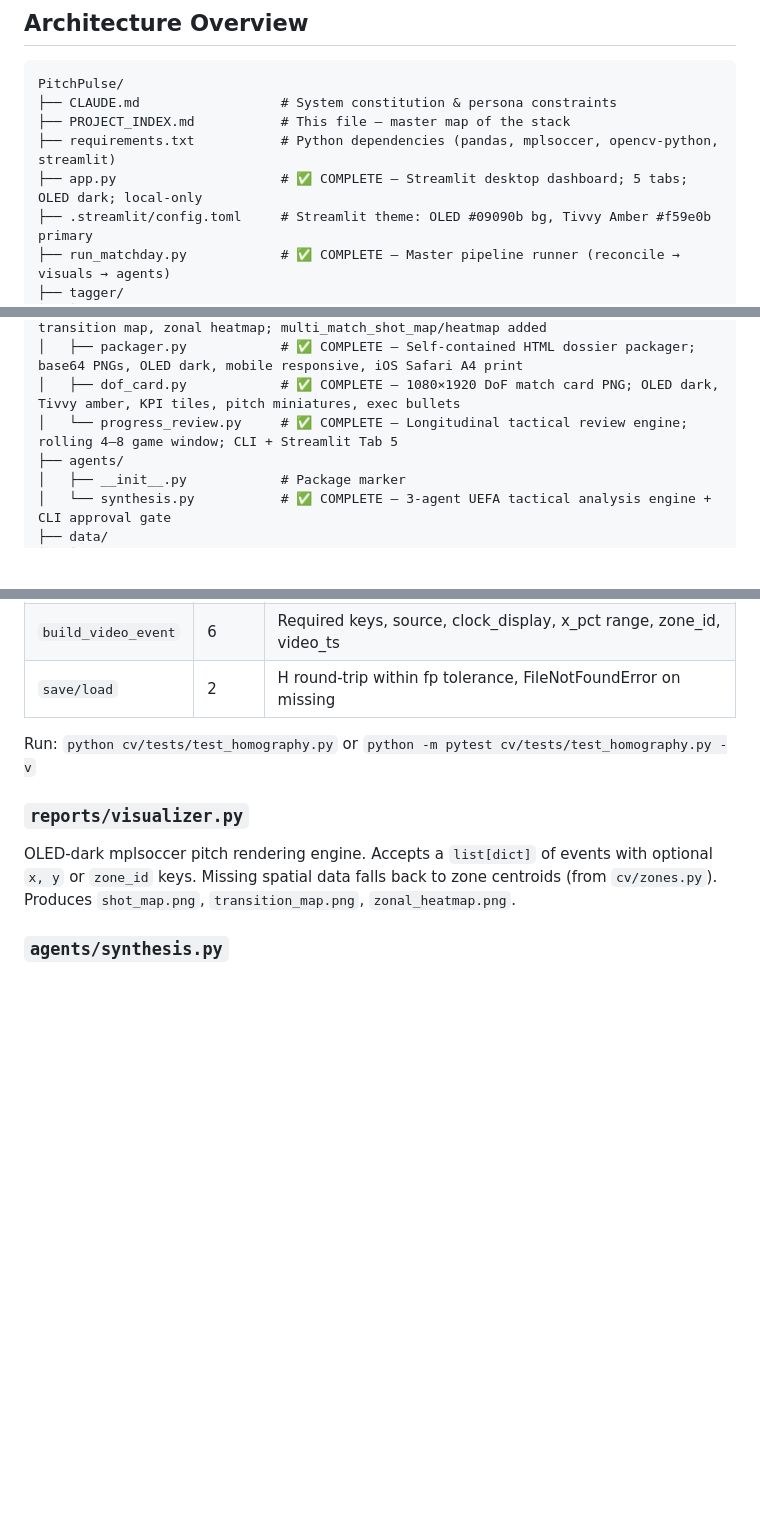
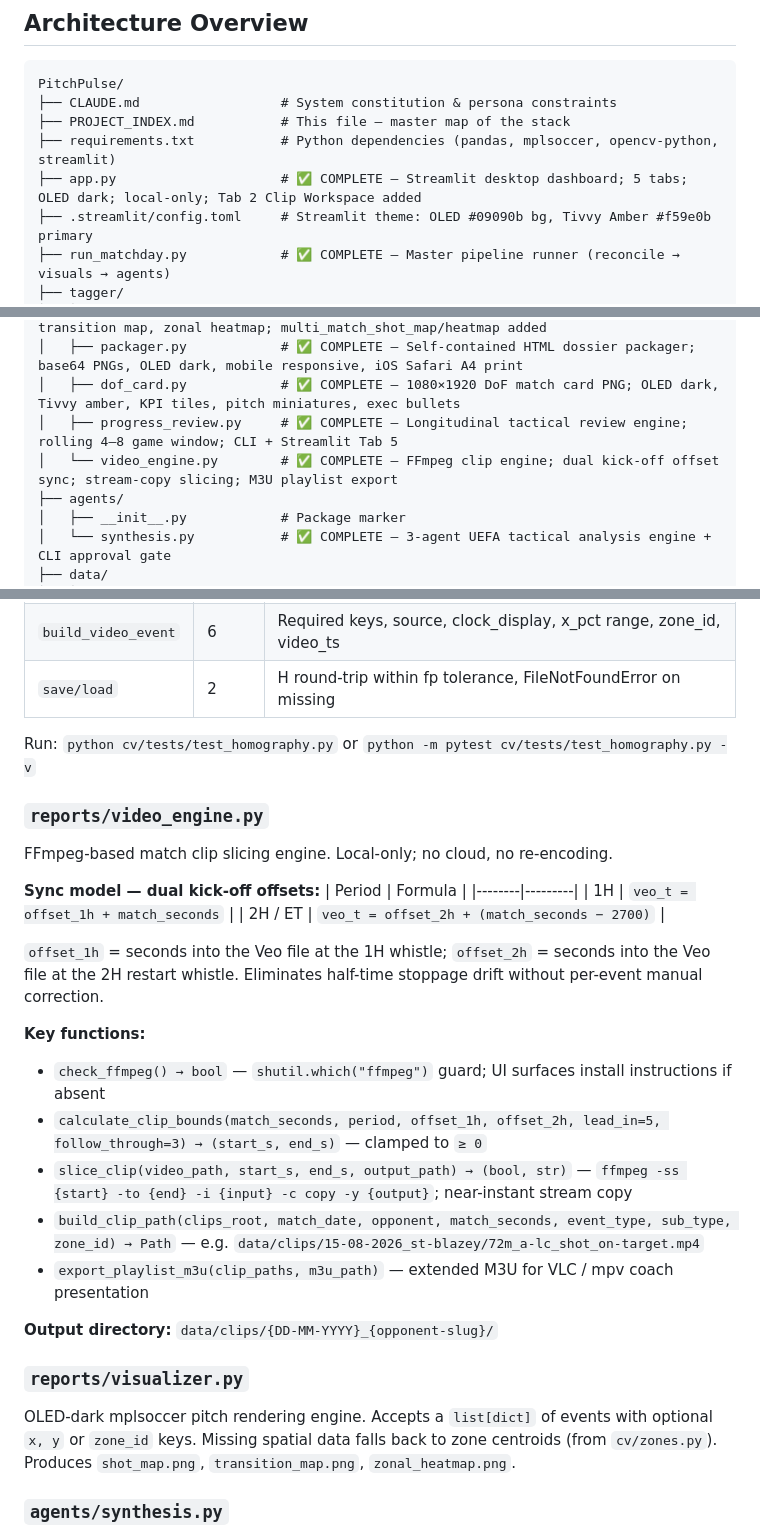
Before and after one commit to rossco4789-glitch/pitchpulse, a Markdown page: PROJECT_INDEX.md, 3 parts joined by grey strips. Rendered like a GitHub page; blank space fills up the shorter version.

Commit message:
Update PROJECT_INDEX.md: video_engine.py + Tab 2 Clip Workspace
- File tree: video_engine.py entry added to reports/; app.py annotation updated
- Tab table: Veo Video Lab row expanded with Clip Workspace detail
- New ### reports/video_engine.py section: sync model table, all 5 public
  functions documented, output directory convention

Co-Authored-By: Claude Sonnet 4.6 <noreply@anthropic.com>

```diff
--- a/PROJECT_INDEX.md
+++ b/PROJECT_INDEX.md
@@ -10,7 +10,7 @@ PitchPulse/
 ├── CLAUDE.md                  # System constitution & persona constraints
 ├── PROJECT_INDEX.md           # This file — master map of the stack
 ├── requirements.txt           # Python dependencies (pandas, mplsoccer, opencv-python, streamlit)
-├── app.py                     # ✅ COMPLETE — Streamlit desktop dashboard; 5 tabs; OLED dark; local-only
+├── app.py                     # ✅ COMPLETE — Streamlit desktop dashboard; 5 tabs; OLED dark; local-only; Tab 2 Clip Workspace added
 ├── .streamlit/config.toml     # Streamlit theme: OLED #09090b bg, Tivvy Amber #f59e0b primary
 ├── run_matchday.py            # ✅ COMPLETE — Master pipeline runner (reconcile → visuals → agents)
 ├── tagger/
@@ -27,7 +27,8 @@ PitchPulse/
 │   ├── visualizer.py          # ✅ COMPLETE — OLED-dark mplsoccer engine; shot map, transition map, zonal heatmap; multi_match_shot_map/heatmap added
 │   ├── packager.py            # ✅ COMPLETE — Self-contained HTML dossier packager; base64 PNGs, OLED dark, mobile responsive, iOS Safari A4 print
 │   ├── dof_card.py            # ✅ COMPLETE — 1080×1920 DoF match card PNG; OLED dark, Tivvy amber, KPI tiles, pitch miniatures, exec bullets
-│   └── progress_review.py     # ✅ COMPLETE — Longitudinal tactical review engine; rolling 4–8 game window; CLI + Streamlit Tab 5
+│   ├── progress_review.py     # ✅ COMPLETE — Longitudinal tactical review engine; rolling 4–8 game window; CLI + Streamlit Tab 5
+│   └── video_engine.py        # ✅ COMPLETE — FFmpeg clip engine; dual kick-off offset sync; stream-copy slicing; M3U playlist export
 ├── agents/
 │   ├── __init__.py            # Package marker
 │   └── synthesis.py           # ✅ COMPLETE — 3-agent UEFA tactical analysis engine + CLI approval gate
@@ -214,6 +215,26 @@ ground truth at ±0.15 m tolerance.
 
 Run: `python cv/tests/test_homography.py`  or  `python -m pytest cv/tests/test_homography.py -v`
 
+### `reports/video_engine.py`
+FFmpeg-based match clip slicing engine. Local-only; no cloud, no re-encoding.
+
+**Sync model — dual kick-off offsets:**
+| Period | Formula |
+|--------|---------|
+| 1H | `veo_t = offset_1h + match_seconds` |
+| 2H / ET | `veo_t = offset_2h + (match_seconds − 2700)` |
+
+`offset_1h` = seconds into the Veo file at the 1H whistle; `offset_2h` = seconds into the Veo file at the 2H restart whistle. Eliminates half-time stoppage drift without per-event manual correction.
+
+**Key functions:**
+- `check_ffmpeg() → bool` — `shutil.which("ffmpeg")` guard; UI surfaces install instructions if absent
+- `calculate_clip_bounds(match_seconds, period, offset_1h, offset_2h, lead_in=5, follow_through=3) → (start_s, end_s)` — clamped to `≥ 0`
+- `slice_clip(video_path, start_s, end_s, output_path) → (bool, str)` — `ffmpeg -ss {start} -to {end} -i {input} -c copy -y {output}`; near-instant stream copy
+- `build_clip_path(clips_root, match_date, opponent, match_seconds, event_type, sub_type, zone_id) → Path` — e.g. `data/clips/15-08-2026_st-blazey/72m_a-lc_shot_on-target.mp4`
+- `export_playlist_m3u(clip_paths, m3u_path)` — extended M3U for VLC / mpv coach presentation
+
+**Output directory:** `data/clips/{DD-MM-YYYY}_{opponent-slug}/`
+
 ### `reports/visualizer.py`
 OLED-dark mplsoccer pitch rendering engine. Accepts a `list[dict]` of events with optional
 `x, y` or `zone_id` keys. Missing spatial data falls back to zone centroids (from `cv/zones.py`).
```
Also changed, not shown: other parts of PROJECT_INDEX.md (+1 -1 lines).
